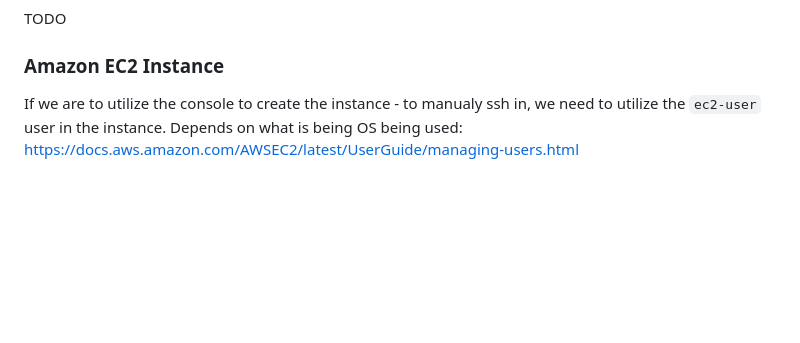
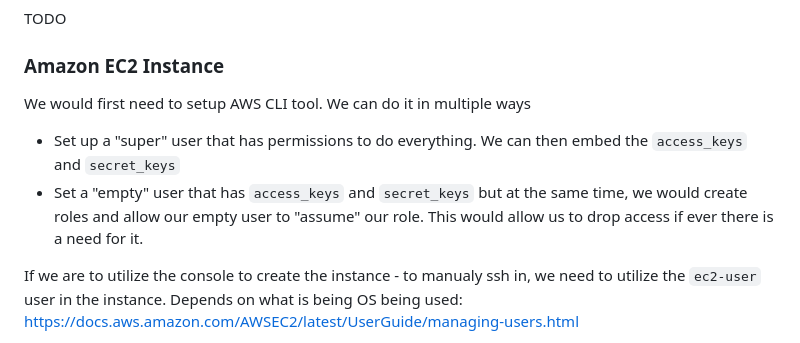
Before and after one commit to hairizuanbinnoorazman/Go_Programming, a Markdown page: Web/basic/README.md, the part around the change. Drawn GitHub-style; blank space fills up the shorter version.

Commit message:
added infomration about setting up aws cli

```diff
--- a/Web/basic/README.md
+++ b/Web/basic/README.md
@@ -121,6 +121,10 @@ TODO
 
 ### Amazon EC2 Instance
 
+We would first need to setup AWS CLI tool. We can do it in multiple ways
+- Set up a "super" user that has permissions to do everything. We can then embed the `access_keys` and `secret_keys`
+- Set a "empty" user that has `access_keys` and `secret_keys` but at the same time, we would create roles and allow our empty user to "assume" our role. This would allow us to drop access if ever there is a need for it.
+
 If we are to utilize the console to create the instance - to manualy ssh in, we need to utilize the `ec2-user` user in the instance. Depends on what is being OS being used: https://docs.aws.amazon.com/AWSEC2/latest/UserGuide/managing-users.html
 
 - Need to define default VPC and Security Group if it doesn't exist
```
